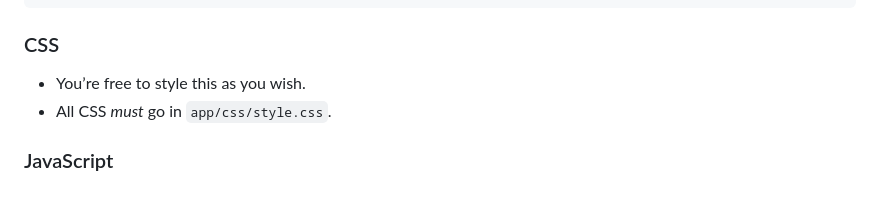
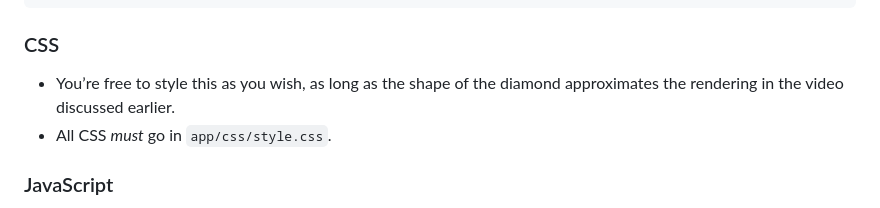
Before and after one commit to alajmimohammad/final-project--intro-to-internet-programming--cs-275--spring-2025, a Markdown page: README.md, the part around the change. Drawn GitHub-style.

Commit message:
Update CSS section

```diff
--- a/README.md
+++ b/README.md
@@ -45,7 +45,7 @@ Before you begin, **update Node, NPM, ESLint, and Stylelint**
 
 ### CSS
 
-* You’re free to style this as you wish.
+* You’re free to style this as you wish, as long as the shape of the diamond approximates the rendering in the video discussed earlier.
 * All CSS *must* go in `app/css/style.css`.
 
 ### JavaScript
```
